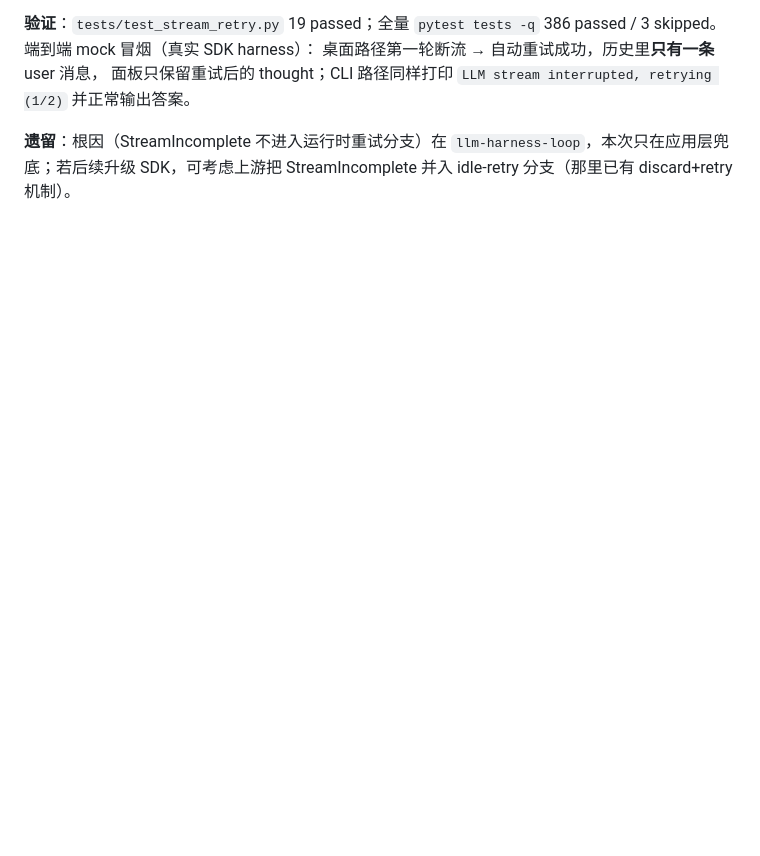
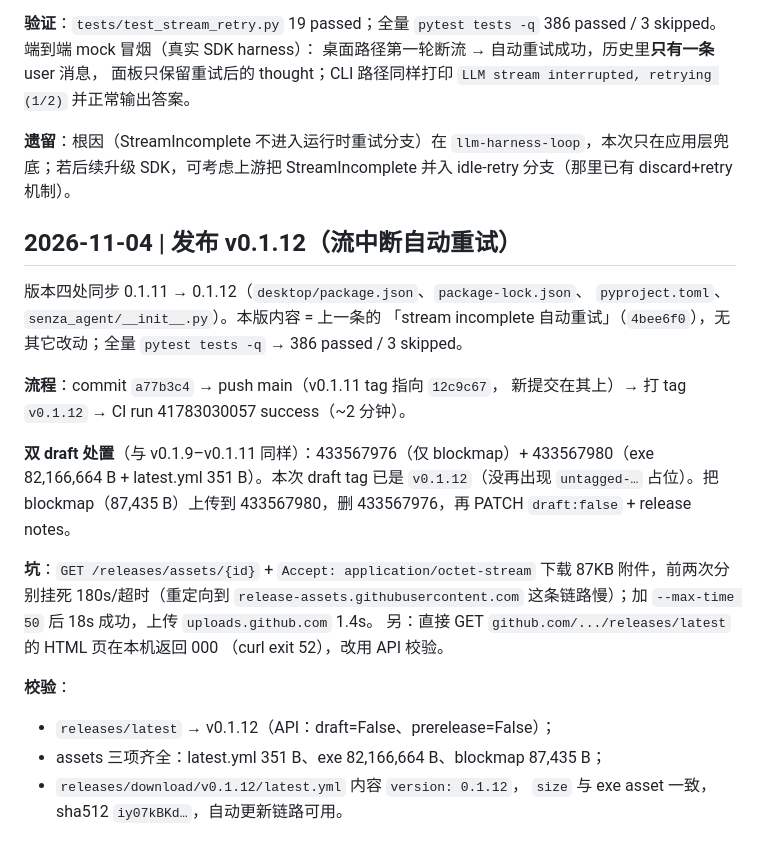
Before and after one commit to oh-my-harness/senza-agent, a Markdown page: WORKLOG.md, the part around the change. Rendered like a GitHub page; blank space fills up the shorter version.

Commit message:
docs(worklog): v0.1.12 release record

```diff
--- a/WORKLOG.md
+++ b/WORKLOG.md
@@ -1255,3 +1255,30 @@ received, finish_reason=None`，整轮任务直接失败。
 **遗留**：根因（StreamIncomplete 不进入运行时重试分支）在
 `llm-harness-loop`，本次只在应用层兜底；若后续升级 SDK，可考虑上游把
 StreamIncomplete 并入 idle-retry 分支（那里已有 discard+retry 机制）。
+
+## 2026-11-04 | 发布 v0.1.12（流中断自动重试）
+
+版本四处同步 0.1.11 → 0.1.12（`desktop/package.json`、`package-lock.json`、
+`pyproject.toml`、`senza_agent/__init__.py`）。本版内容 = 上一条的
+「stream incomplete 自动重试」（`4bee6f0`），无其它改动；全量
+`pytest tests -q` → 386 passed / 3 skipped。
+
+**流程**：commit `a77b3c4` → push main（v0.1.11 tag 指向 `12c9c67`，
+新提交在其上）→ 打 tag `v0.1.12` → CI run 41783030057 success（~2 分钟）。
+
+**双 draft 处置**（与 v0.1.9–v0.1.11 同样）：433567976（仅 blockmap）+
+433567980（exe 82,166,664 B + latest.yml 351 B）。本次 draft tag 已是
+`v0.1.12`（没再出现 `untagged-…` 占位）。把 blockmap（87,435 B）上传到
+433567980，删 433567976，再 PATCH `draft:false` + release notes。
+
+**坑**：`GET /releases/assets/{id}` + `Accept: application/octet-stream` 下载
+87KB 附件，前两次分别挂死 180s/超时（重定向到 `release-assets.githubusercontent.com`
+这条链路慢）；加 `--max-time 50` 后 18s 成功，上传 `uploads.github.com` 1.4s。
+另：直接 GET `github.com/.../releases/latest` 的 HTML 页在本机返回 000
+（curl exit 52），改用 API 校验。
+
+**校验**：
+- `releases/latest` → v0.1.12（API：draft=False、prerelease=False）；
+- assets 三项齐全：latest.yml 351 B、exe 82,166,664 B、blockmap 87,435 B；
+- `releases/download/v0.1.12/latest.yml` 内容 `version: 0.1.12`，
+  `size` 与 exe asset 一致，sha512 `iy07kBKd…`，自动更新链路可用。
```
